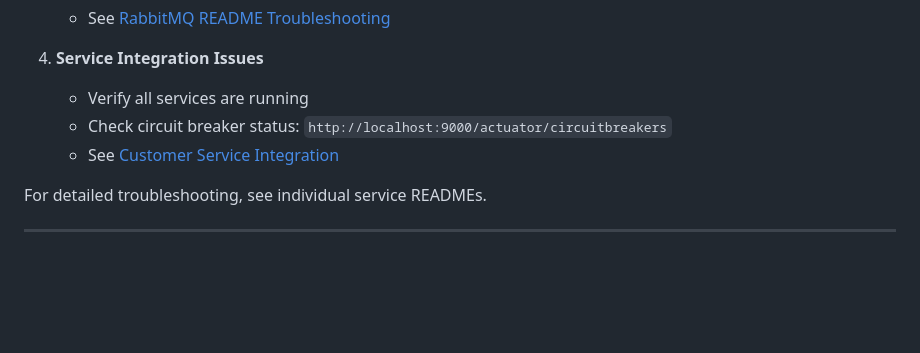
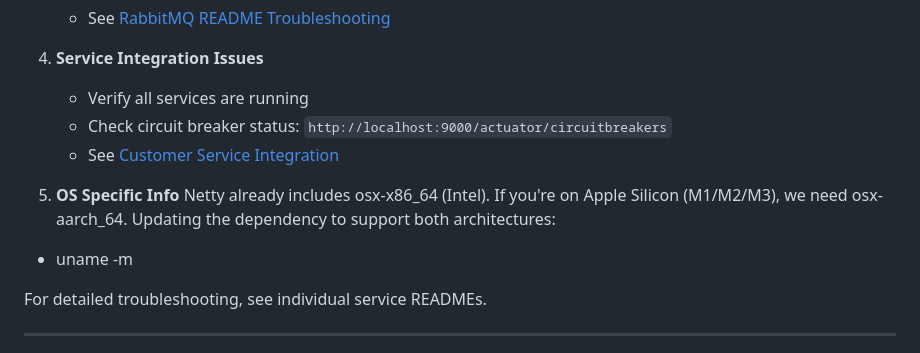
Before and after one commit to rslakra/retail-suite, a Markdown page: README.md, the part around the change. Drawn GitHub-style; blank space fills up the shorter version.

```diff
--- a/README.md
+++ b/README.md
@@ -286,6 +286,10 @@ See individual service READMEs for Docker details:
    - Check circuit breaker status: `http://localhost:9000/actuator/circuitbreakers`
    - See [Customer Service Integration](customer-service/README.md#service-integration)
 
+5. **OS Specific Info**
+  Netty already includes osx-x86_64 (Intel). If you're on Apple Silicon (M1/M2/M3), we need osx-aarch_64. Updating the dependency to support both architectures:
+  - uname -m
+
 For detailed troubleshooting, see individual service READMEs.
 
 ---
```
